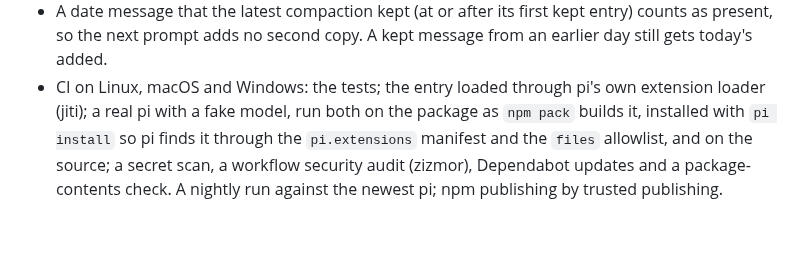
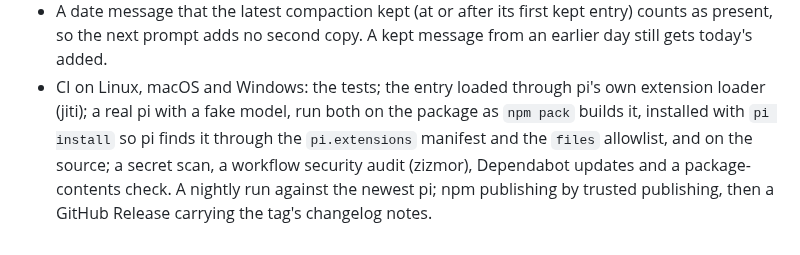
Before and after one commit to lobo235/pi-date-tail, a Markdown page: CHANGELOG.md, the part around the change. GitHub-like rendering.

```diff
--- a/CHANGELOG.md
+++ b/CHANGELOG.md
@@ -21,4 +21,4 @@ once-per-day behaviour. The message's exact wording is not part of it.
 - CI on Linux, macOS and Windows: the tests; the entry loaded through pi's own extension loader (jiti); a real pi with
   a fake model, run both on the package as `npm pack` builds it, installed with `pi install` so pi finds it
   through the `pi.extensions` manifest and the `files` allowlist, and on the source; a secret scan, a workflow security audit (zizmor), Dependabot updates and a
-  package-contents check. A nightly run against the newest pi; npm publishing by trusted publishing.
+  package-contents check. A nightly run against the newest pi; npm publishing by trusted publishing, then a GitHub Release carrying the tag's changelog notes.
```
Also changed, not shown: CONTRIBUTING.md (+17 -2 lines), README.md (+1 -1 lines), .github/assets/card.png (added), .github/assets/social-preview.png (added), 2 other files.
